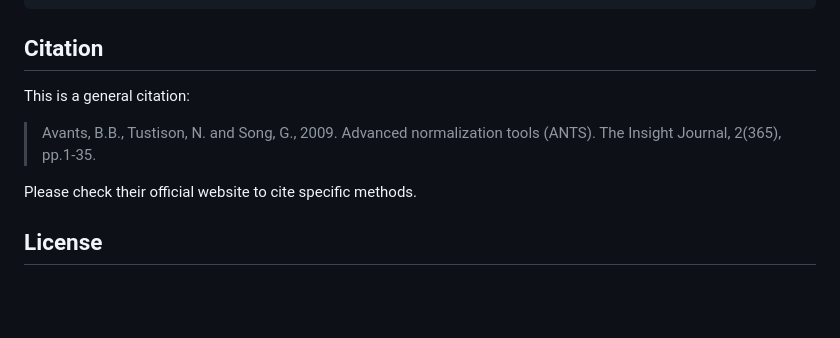
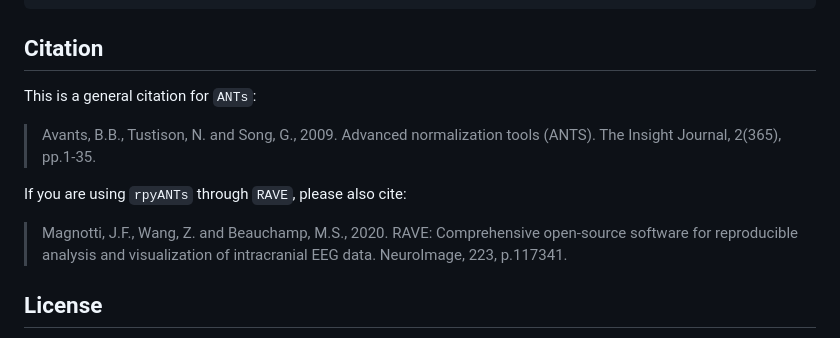
Before and after one commit to dipterix/rpyANTs, a Markdown page: README.md, the part around one of its changes. GitHub-like rendering; blank space fills up the shorter version.

```diff
--- a/README.md
+++ b/README.md
@@ -350,12 +362,16 @@ ants$plot(threshold)
 
 ## Citation
 
-This is a general citation:
+This is a general citation for `ANTs`:
 
 > Avants, B.B., Tustison, N. and Song, G., 2009. Advanced normalization
 > tools (ANTS). The Insight Journal, 2(365), pp.1-35.
 
-Please check their official website to cite specific methods.
+If you are using `rpyANTs` through `RAVE`, please also cite:
+
+> Magnotti, J.F., Wang, Z. and Beauchamp, M.S., 2020. RAVE:
+> Comprehensive open-source software for reproducible analysis and
+> visualization of intracranial EEG data. NeuroImage, 223, p.117341.
 
 ## License
 
```
Also changed, not shown: other parts of README.md (+27 -15 lines), man/figures/README-load-image-into-r-1.png, 7 other files.
